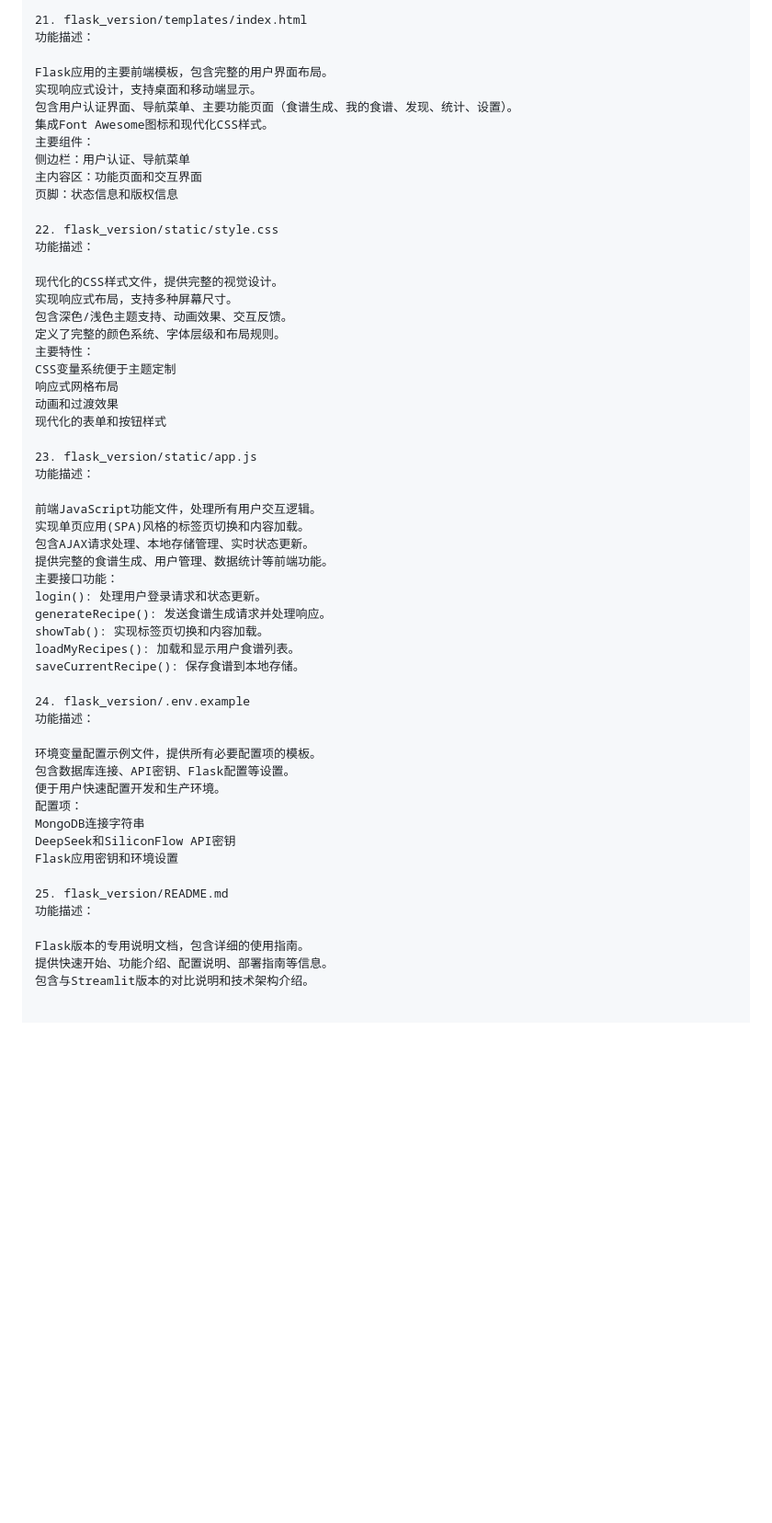
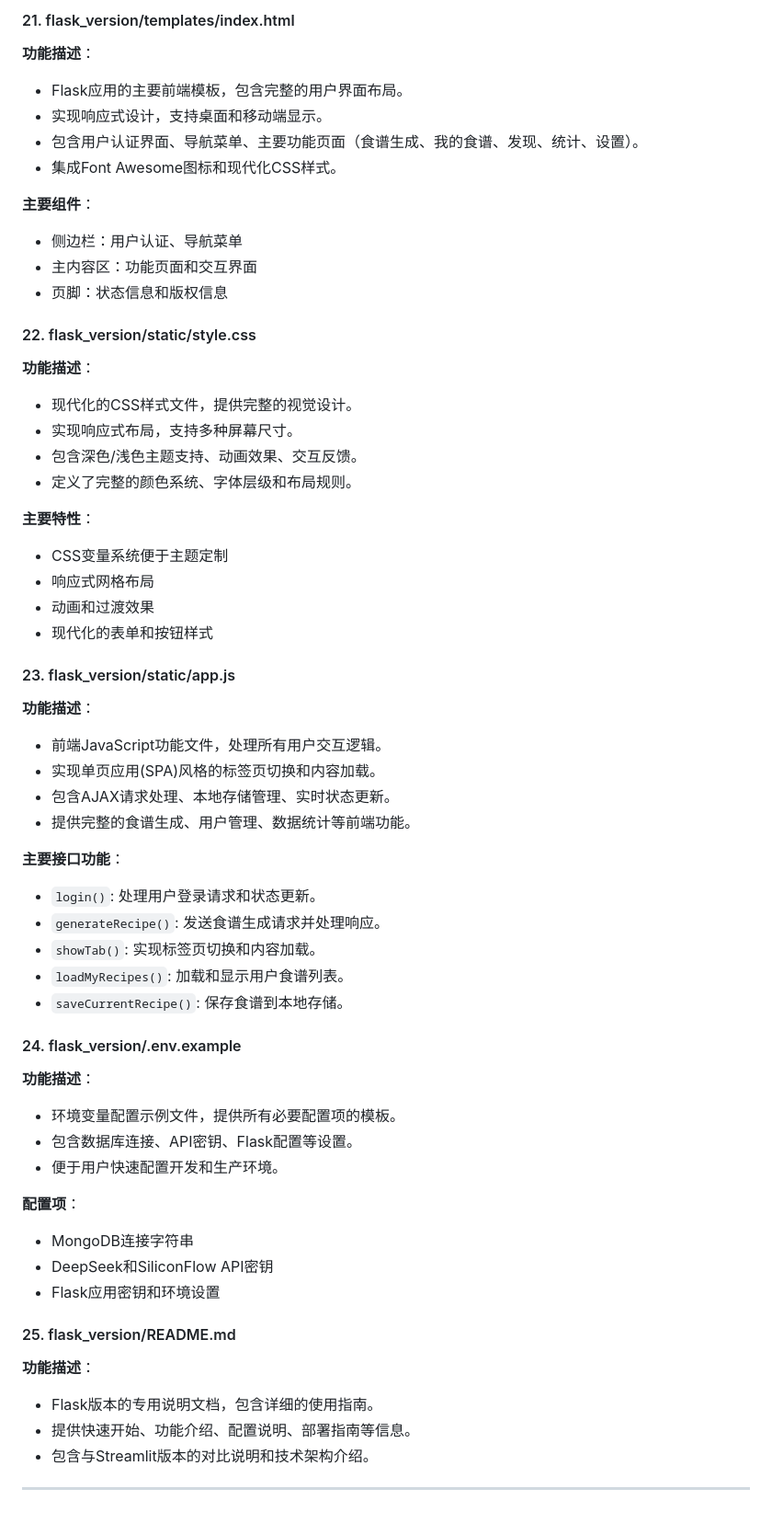
Before and after one commit to PHO277/recipeSSTC, a Markdown page: 项目结构文档.markdown, the part around the change printed below. Shown: that part at 92% size. GitHub-like rendering; blank space fills up the shorter version.

```diff
--- a/项目结构文档.markdown
+++ b/项目结构文档.markdown
@@ -218,57 +225,58 @@ open_browser(): 延迟自动打开浏览器。
 
-21. flask_version/templates/index.html
-功能描述：
+#### 21. flask_version/templates/index.html
+**功能描述**：
+- Flask应用的主要前端模板，包含完整的用户界面布局。
+- 实现响应式设计，支持桌面和移动端显示。
+- 包含用户认证界面、导航菜单、主要功能页面（食谱生成、我的食谱、发现、统计、设置）。
+- 集成Font Awesome图标和现代化CSS样式。
 
-Flask应用的主要前端模板，包含完整的用户界面布局。
-实现响应式设计，支持桌面和移动端显示。
-包含用户认证界面、导航菜单、主要功能页面（食谱生成、我的食谱、发现、统计、设置）。
-集成Font Awesome图标和现代化CSS样式。
-主要组件：
-侧边栏：用户认证、导航菜单
-主内容区：功能页面和交互界面
-页脚：状态信息和版权信息
+**主要组件**：
+- 侧边栏：用户认证、导航菜单
+- 主内容区：功能页面和交互界面
+- 页脚：状态信息和版权信息
 
-22. flask_version/static/style.css
-功能描述：
+#### 22. flask_version/static/style.css
+**功能描述**：
+- 现代化的CSS样式文件，提供完整的视觉设计。
+- 实现响应式布局，支持多种屏幕尺寸。
+- 包含深色/浅色主题支持、动画效果、交互反馈。
+- 定义了完整的颜色系统、字体层级和布局规则。
 
-现代化的CSS样式文件，提供完整的视觉设计。
-实现响应式布局，支持多种屏幕尺寸。
-包含深色/浅色主题支持、动画效果、交互反馈。
-定义了完整的颜色系统、字体层级和布局规则。
-主要特性：
-CSS变量系统便于主题定制
-响应式网格布局
-动画和过渡效果
-现代化的表单和按钮样式
+**主要特性**：
+- CSS变量系统便于主题定制
+- 响应式网格布局
+- 动画和过渡效果
+- 现代化的表单和按钮样式
 
-23. flask_version/static/app.js
-功能描述：
+#### 23. flask_version/static/app.js
+**功能描述**：
+- 前端JavaScript功能文件，处理所有用户交互逻辑。
+- 实现单页应用(SPA)风格的标签页切换和内容加载。
+- 包含AJAX请求处理、本地存储管理、实时状态更新。
+- 提供完整的食谱生成、用户管理、数据统计等前端功能。
 
-前端JavaScript功能文件，处理所有用户交互逻辑。
-实现单页应用(SPA)风格的标签页切换和内容加载。
-包含AJAX请求处理、本地存储管理、实时状态更新。
-提供完整的食谱生成、用户管理、数据统计等前端功能。
-主要接口功能：
-login(): 处理用户登录请求和状态更新。
-generateRecipe(): 发送食谱生成请求并处理响应。
-showTab(): 实现标签页切换和内容加载。
-loadMyRecipes(): 加载和显示用户食谱列表。
-saveCurrentRecipe(): 保存食谱到本地存储。
+**主要接口功能**：
+- `login()`: 处理用户登录请求和状态更新。
+- `generateRecipe()`: 发送食谱生成请求并处理响应。
+- `showTab()`: 实现标签页切换和内容加载。
+- `loadMyRecipes()`: 加载和显示用户食谱列表。
+- `saveCurrentRecipe()`: 保存食谱到本地存储。
 
-24. flask_version/.env.example
-功能描述：
+#### 24. flask_version/.env.example
+**功能描述**：
+- 环境变量配置示例文件，提供所有必要配置项的模板。
+- 包含数据库连接、API密钥、Flask配置等设置。
+- 便于用户快速配置开发和生产环境。
 
-环境变量配置示例文件，提供所有必要配置项的模板。
-包含数据库连接、API密钥、Flask配置等设置。
-便于用户快速配置开发和生产环境。
-配置项：
-MongoDB连接字符串
-DeepSeek和SiliconFlow API密钥
-Flask应用密钥和环境设置
+**配置项**：
+- MongoDB连接字符串
+- DeepSeek和SiliconFlow API密钥
+- Flask应用密钥和环境设置
 
-25. flask_version/README.md
-功能描述：
+#### 25. flask_version/README.md
+**功能描述**：
+- Flask版本的专用说明文档，包含详细的使用指南。
+- 提供快速开始、功能介绍、配置说明、部署指南等信息。
+- 包含与Streamlit版本的对比说明和技术架构介绍。
 
-Flask版本的专用说明文档，包含详细的使用指南。
-提供快速开始、功能介绍、配置说明、部署指南等信息。
-包含与Streamlit版本的对比说明和技术架构介绍。
+---
```
Also changed, not shown: other parts of 项目结构文档.markdown (+84 -77 lines).
